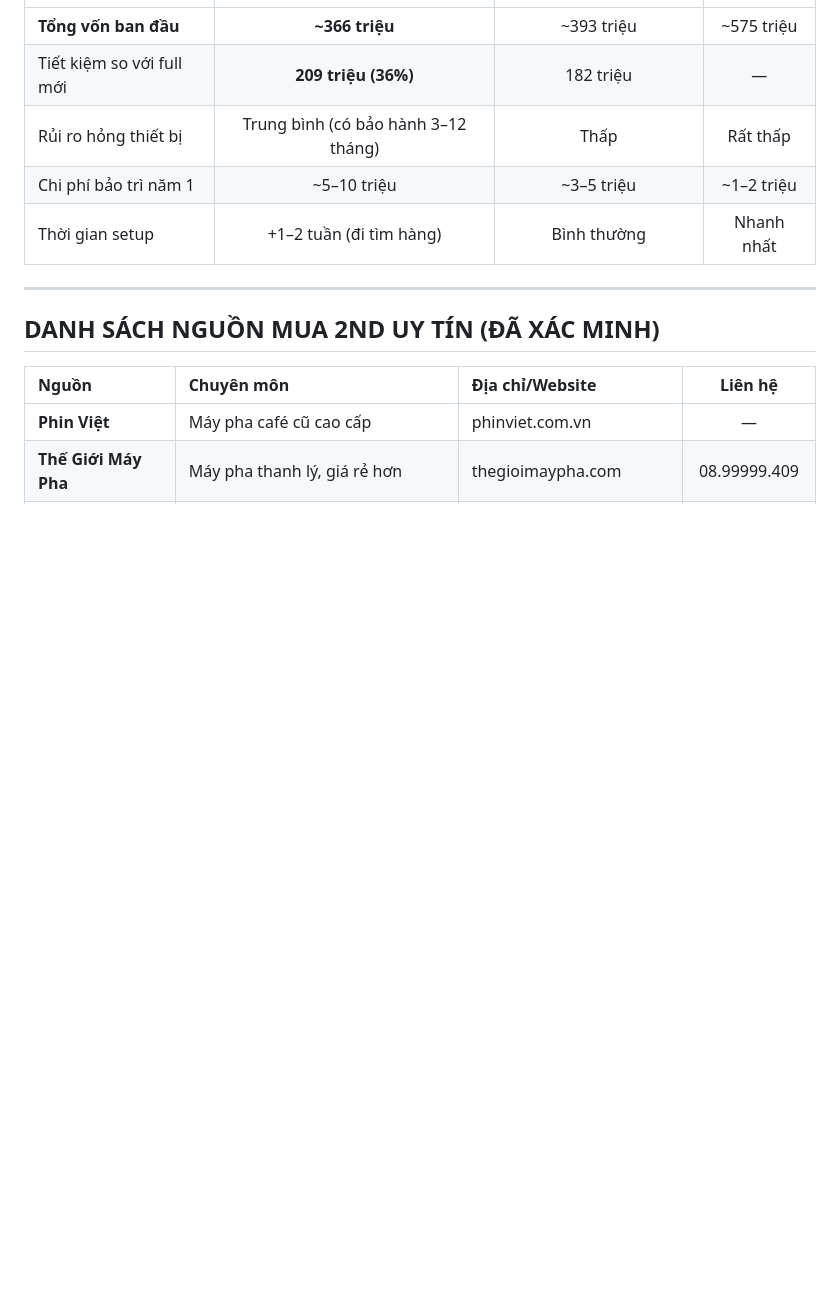
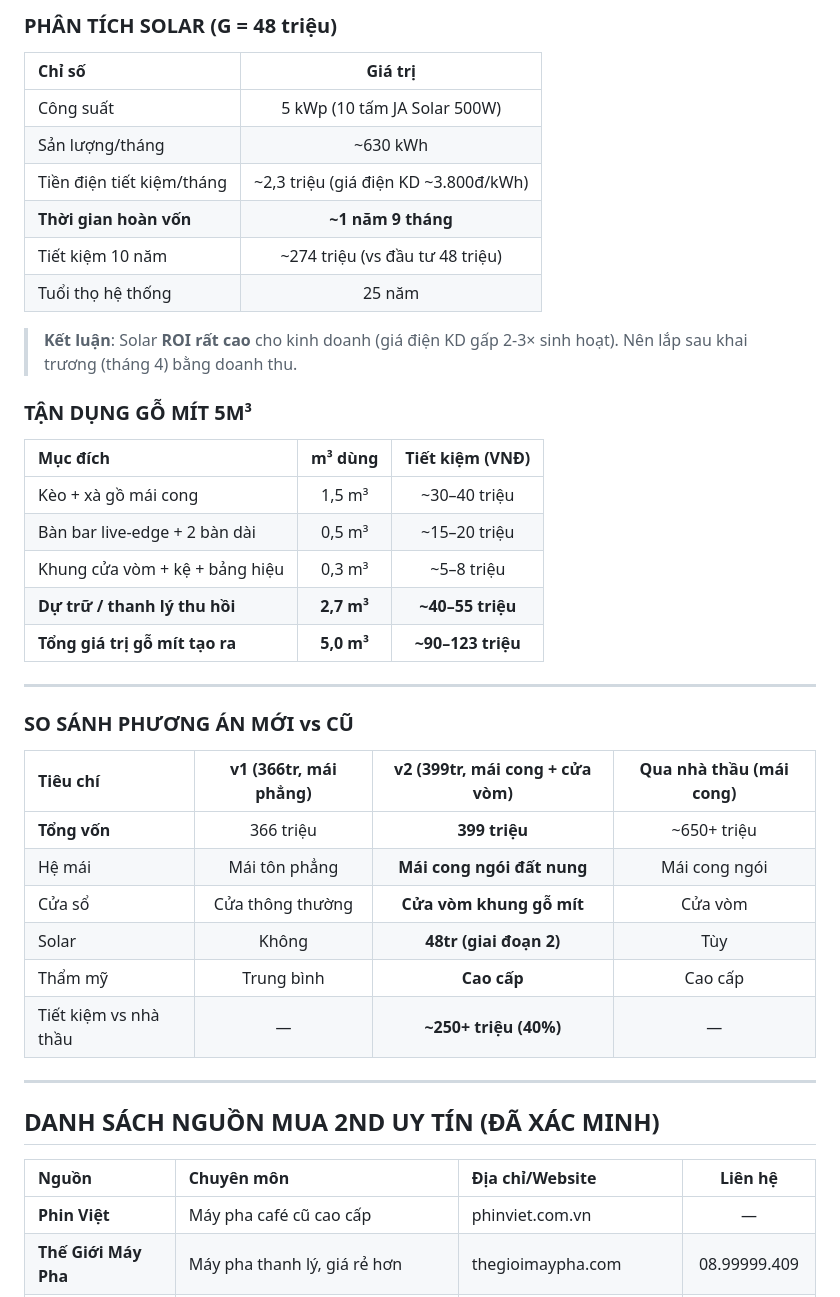
Before and after one commit to drthienlongfacs-hub/cafe-business-plan, a Markdown page: du_toan_chi_phi_2nd_hand.md, the part around one of its changes. Drawn GitHub-style; blank space fills up the shorter version.

```diff
--- a/du_toan_chi_phi_2nd_hand.md
+++ b/du_toan_chi_phi_2nd_hand.md
@@ -245,9 +272,38 @@
+### PHÂN TÍCH SOLAR (G = 48 triệu)
+
+| Chỉ số | Giá trị |
+| :--- | :---: |
+| Công suất | 5 kWp (10 tấm JA Solar 500W) |
+| Sản lượng/tháng | ~630 kWh |
+| Tiền điện tiết kiệm/tháng | ~2,3 triệu (giá điện KD ~3.800đ/kWh) |
+| **Thời gian hoàn vốn** | **~1 năm 9 tháng** |
+| Tiết kiệm 10 năm | ~274 triệu (vs đầu tư 48 triệu) |
+| Tuổi thọ hệ thống | 25 năm |
+
+> **Kết luận**: Solar **ROI rất cao** cho kinh doanh (giá điện KD gấp 2-3× sinh hoạt). Nên lắp sau khai trương (tháng 4) bằng doanh thu.
+
+### TẬN DỤNG GỖ MÍT 5M³
+
+| Mục đích | m³ dùng | Tiết kiệm (VNĐ) |
+| :--- | :---: | :---: |
+| Kèo + xà gồ mái cong | 1,5 m³ | ~30–40 triệu |
+| Bàn bar live-edge + 2 bàn dài | 0,5 m³ | ~15–20 triệu |
+| Khung cửa vòm + kệ + bảng hiệu | 0,3 m³ | ~5–8 triệu |
+| **Dự trữ / thanh lý thu hồi** | **2,7 m³** | **~40–55 triệu** |
+| **Tổng giá trị gỗ mít tạo ra** | **5,0 m³** | **~90–123 triệu** |
+
+---
+
+### SO SÁNH PHƯƠNG ÁN MỚI vs CŨ
+
+| Tiêu chí | v1 (366tr, mái phẳng) | **v2 (399tr, mái cong + cửa vòm)** | Qua nhà thầu (mái cong) |
 | :--- | :---: | :---: | :---: |
-| **Tổng vốn ban đầu** | **~366 triệu** | ~393 triệu | ~575 triệu |
-| Tiết kiệm so với full mới | **209 triệu (36%)** | 182 triệu | — |
-| Rủi ro hỏng thiết bị | Trung bình (có bảo hành 3–12 tháng) | Thấp | Rất thấp |
-| Chi phí bảo trì năm 1 | ~5–10 triệu | ~3–5 triệu | ~1–2 triệu |
-| Thời gian setup | +1–2 tuần (đi tìm hàng) | Bình thường | Nhanh nhất |
+| **Tổng vốn** | 366 triệu | **399 triệu** | ~650+ triệu |
+| Hệ mái | Mái tôn phẳng | **Mái cong ngói đất nung** | Mái cong ngói |
+| Cửa sổ | Cửa thông thường | **Cửa vòm khung gỗ mít** | Cửa vòm |
+| Solar | Không | **48tr (giai đoạn 2)** | Tùy |
+| Thẩm mỹ | Trung bình | **Cao cấp** | Cao cấp |
+| Tiết kiệm vs nhà thầu | — | **~250+ triệu (40%)** | — |
 
 ---
 
```
Also changed, not shown: other parts of du_toan_chi_phi_2nd_hand.md (+42 -15 lines).
